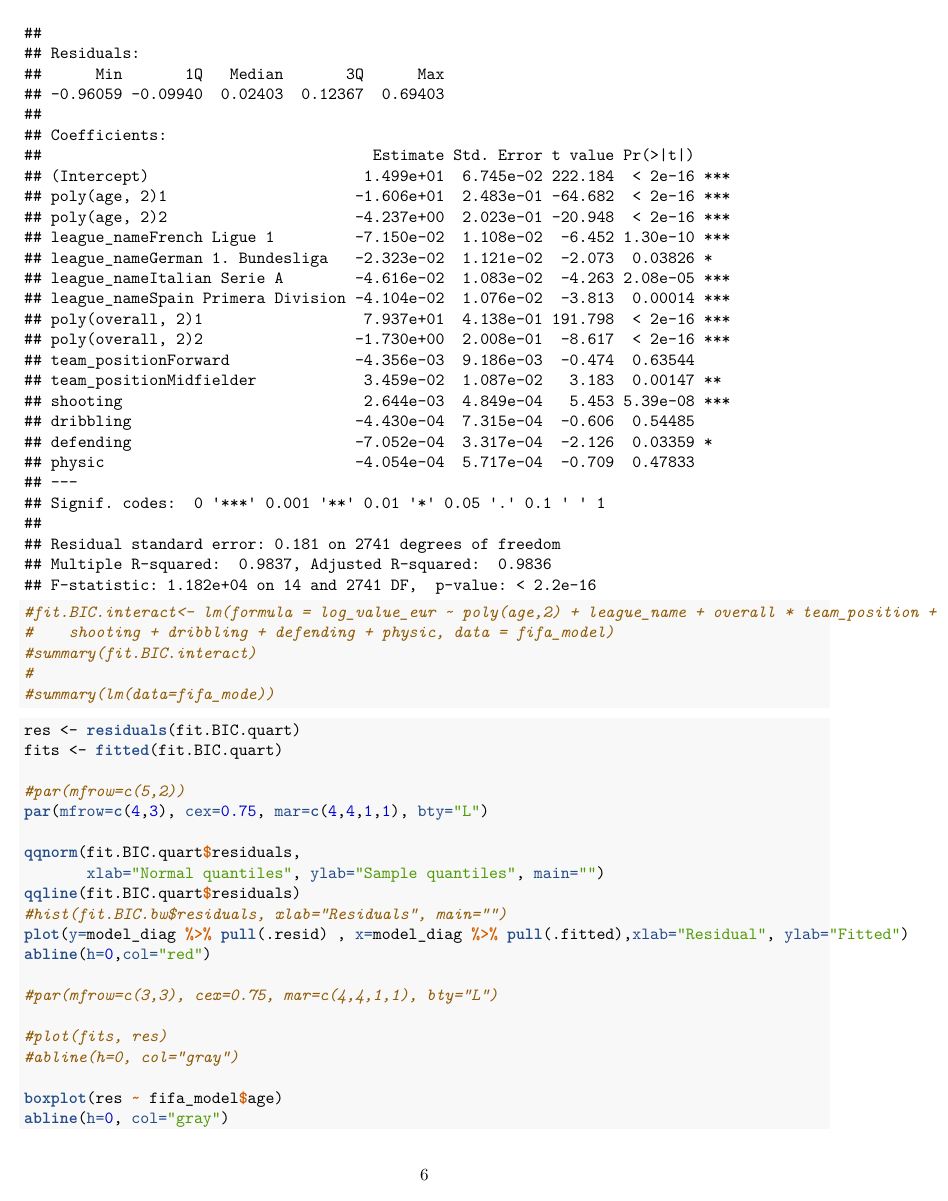
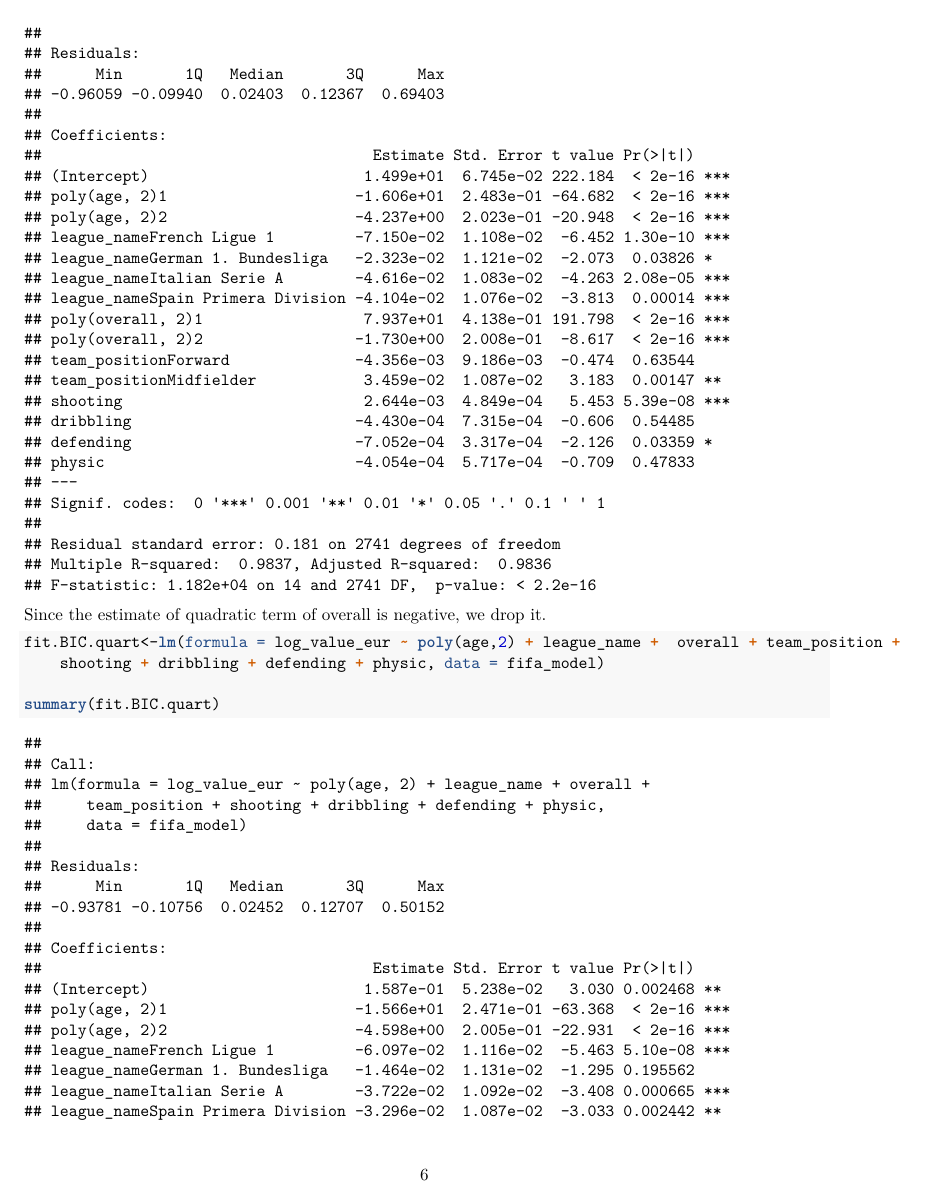
Before and after one commit to lingpengs94/6950_project, an R Markdown document (modeling.Rmd): page 6 of 9. The pictures show the output file modeling.pdf that the author committed with the source.

Commit message:
drop quadratic term of overall and delete the partial F test

````diff
--- a/modeling.Rmd
+++ b/modeling.Rmd
@@ -194,13 +194,13 @@ fit.BIC.quart<-lm(formula = log_value_eur ~ poly(age,2) + league_name +  poly(ov
 summary(fit.BIC.quart)
 ```
 
+Since the estimate of quadratic term of overall is negative, we drop it.
 
 ```{r}
-#fit.BIC.interact<- lm(formula = log_value_eur ~ poly(age,2) + league_name + overall * team_position +
-#    shooting + dribbling + defending + physic, data = fifa_model)
-#summary(fit.BIC.interact)
-#
-#summary(lm(data=fifa_mode))
+fit.BIC.quart<-lm(formula = log_value_eur ~ poly(age,2) + league_name +  overall + team_position +
+    shooting + dribbling + defending + physic, data = fifa_model)
+
+summary(fit.BIC.quart)
 ```
 
 ```{r, fig.height= 9, fig.width=8}
````
Also changed, not shown: modeling.pdf, modeling.Rmd (7 more changed lines).
